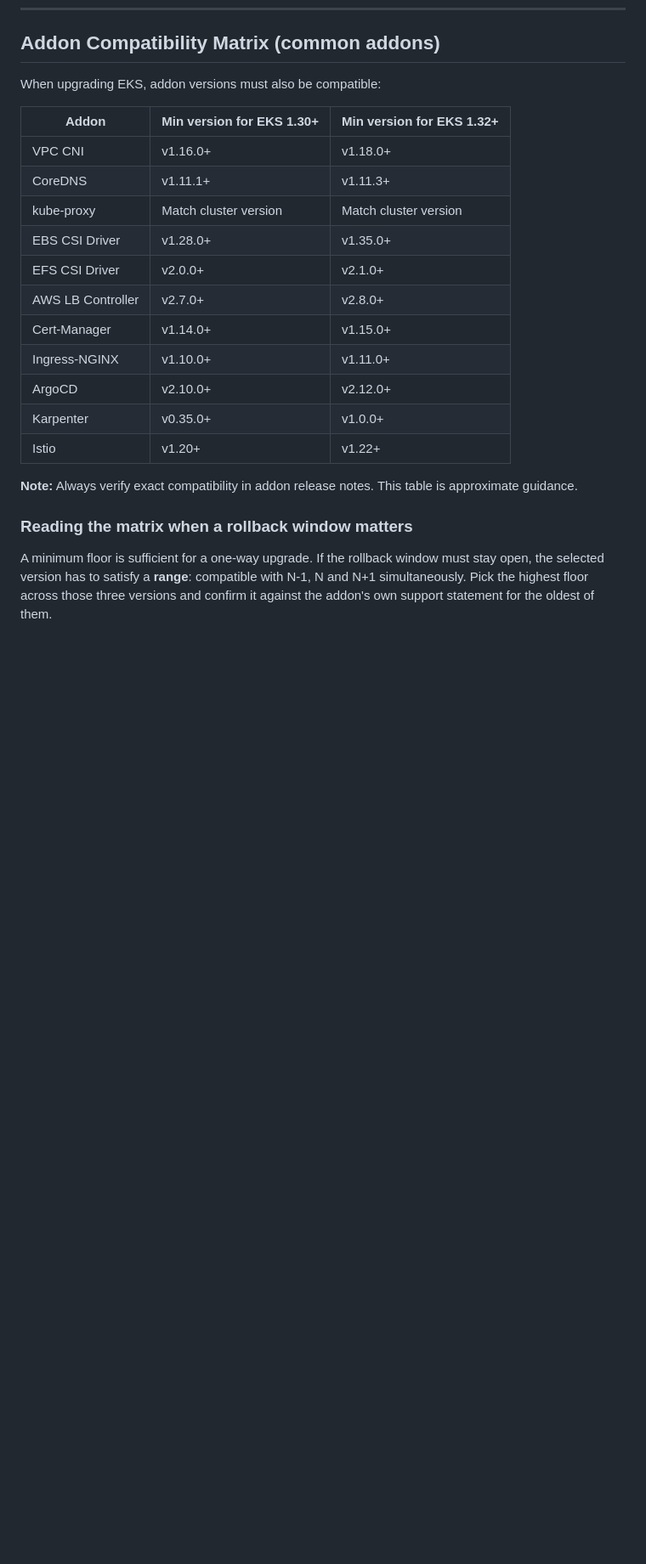
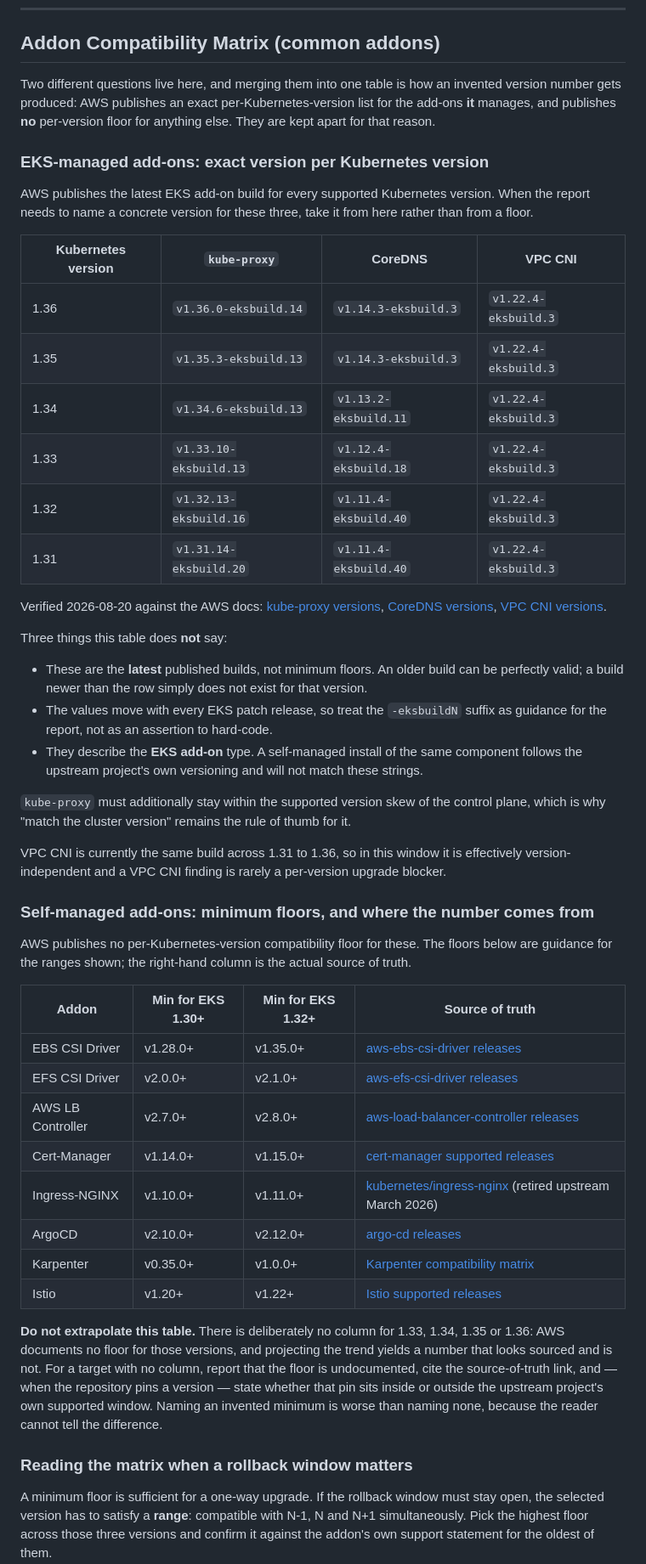
Before and after one commit to brunokktro/KIRO, a Markdown page: transforms/atx-td-eks-upgrade/eks-specific-changes.md, the part around the change. Shown at 85% size. Rendered like a GitHub page; blank space fills up the shorter version.

Commit message:
docs(atx-td-eks-upgrade): split add-on matrix by source, clarify severity, add dual-version schema validation to the E2E playbook
Mirrors the two review follow-ups from the aws-samples PR, plus a playbook gap: the E2E method listed terraform validate, helm template and kubectl --dry-run but not kubeconform, even though running kubeconform against both sides of the hop is what turned 'this change is target-only' into a measured fact without needing a cluster.

```diff
--- a/transforms/atx-td-eks-upgrade/eks-specific-changes.md
+++ b/transforms/atx-td-eks-upgrade/eks-specific-changes.md
@@ -128,23 +128,66 @@ Full severity mapping and examples: `rollback-readiness.md`.
 
 ## Addon Compatibility Matrix (common addons)
 
-When upgrading EKS, addon versions must also be compatible:
+Two different questions live here, and merging them into one table is how an invented version
+number gets produced: AWS publishes an exact per-Kubernetes-version list for the add-ons **it**
+manages, and publishes **no** per-version floor for anything else. They are kept apart for that
+reason.
 
-| Addon | Min version for EKS 1.30+ | Min version for EKS 1.32+ |
-|-------|---------------------------|---------------------------|
-| VPC CNI | v1.16.0+ | v1.18.0+ |
-| CoreDNS | v1.11.1+ | v1.11.3+ |
-| kube-proxy | Match cluster version | Match cluster version |
-| EBS CSI Driver | v1.28.0+ | v1.35.0+ |
-| EFS CSI Driver | v2.0.0+ | v2.1.0+ |
-| AWS LB Controller | v2.7.0+ | v2.8.0+ |
-| Cert-Manager | v1.14.0+ | v1.15.0+ |
-| Ingress-NGINX | v1.10.0+ | v1.11.0+ |
-| ArgoCD | v2.10.0+ | v2.12.0+ |
-| Karpenter | v0.35.0+ | v1.0.0+ |
-| Istio | v1.20+ | v1.22+ |
+### EKS-managed add-ons: exact version per Kubernetes version
 
-**Note:** Always verify exact compatibility in addon release notes. This table is approximate guidance.
+AWS publishes the latest EKS add-on build for every supported Kubernetes version. When the report
+needs to name a concrete version for these three, take it from here rather than from a floor.
+
+| Kubernetes version | `kube-proxy` | CoreDNS | VPC CNI |
+|---|---|---|---|
+| 1.36 | `v1.36.0-eksbuild.14` | `v1.14.3-eksbuild.3` | `v1.22.4-eksbuild.3` |
+| 1.35 | `v1.35.3-eksbuild.13` | `v1.14.3-eksbuild.3` | `v1.22.4-eksbuild.3` |
+| 1.34 | `v1.34.6-eksbuild.13` | `v1.13.2-eksbuild.11` | `v1.22.4-eksbuild.3` |
+| 1.33 | `v1.33.10-eksbuild.13` | `v1.12.4-eksbuild.18` | `v1.22.4-eksbuild.3` |
+| 1.32 | `v1.32.13-eksbuild.16` | `v1.11.4-eksbuild.40` | `v1.22.4-eksbuild.3` |
+| 1.31 | `v1.31.14-eksbuild.20` | `v1.11.4-eksbuild.40` | `v1.22.4-eksbuild.3` |
+
+Verified 2026-08-20 against the AWS docs: [kube-proxy versions](https://docs.aws.amazon.com/eks/latest/userguide/managing-kube-proxy.html),
+[CoreDNS versions](https://docs.aws.amazon.com/eks/latest/userguide/managing-coredns.html),
+[VPC CNI versions](https://docs.aws.amazon.com/eks/latest/userguide/managing-vpc-cni.html).
+
+Three things this table does **not** say:
+
+- These are the **latest** published builds, not minimum floors. An older build can be perfectly
+  valid; a build newer than the row simply does not exist for that version.
+- The values move with every EKS patch release, so treat the `-eksbuildN` suffix as guidance for
+  the report, not as an assertion to hard-code.
+- They describe the **EKS add-on** type. A self-managed install of the same component follows the
+  upstream project's own versioning and will not match these strings.
+
+`kube-proxy` must additionally stay within the supported version skew of the control plane, which
+is why "match the cluster version" remains the rule of thumb for it.
+
+VPC CNI is currently the same build across 1.31 to 1.36, so in this window it is effectively
+version-independent and a VPC CNI finding is rarely a per-version upgrade blocker.
+
+### Self-managed add-ons: minimum floors, and where the number comes from
+
+AWS publishes no per-Kubernetes-version compatibility floor for these. The floors below are
+guidance for the ranges shown; the right-hand column is the actual source of truth.
+
+| Addon | Min for EKS 1.30+ | Min for EKS 1.32+ | Source of truth |
+|---|---|---|---|
+| EBS CSI Driver | v1.28.0+ | v1.35.0+ | [aws-ebs-csi-driver releases](https://github.com/kubernetes-sigs/aws-ebs-csi-driver/releases) |
+| EFS CSI Driver | v2.0.0+ | v2.1.0+ | [aws-efs-csi-driver releases](https://github.com/kubernetes-sigs/aws-efs-csi-driver/releases) |
+| AWS LB Controller | v2.7.0+ | v2.8.0+ | [aws-load-balancer-controller releases](https://github.com/kubernetes-sigs/aws-load-balancer-controller/releases) |
+| Cert-Manager | v1.14.0+ | v1.15.0+ | [cert-manager supported releases](https://cert-manager.io/docs/releases/) |
+| Ingress-NGINX | v1.10.0+ | v1.11.0+ | [kubernetes/ingress-nginx](https://github.com/kubernetes/ingress-nginx) (retired upstream March 2026) |
+| ArgoCD | v2.10.0+ | v2.12.0+ | [argo-cd releases](https://github.com/argoproj/argo-cd/releases) |
+| Karpenter | v0.35.0+ | v1.0.0+ | [Karpenter compatibility matrix](https://karpenter.sh/docs/upgrading/compatibility/) |
+| Istio | v1.20+ | v1.22+ | [Istio supported releases](https://istio.io/latest/docs/releases/supported-releases/) |
+
+**Do not extrapolate this table.** There is deliberately no column for 1.33, 1.34, 1.35 or 1.36:
+AWS documents no floor for those versions, and projecting the trend yields a number that looks
+sourced and is not. For a target with no column, report that the floor is undocumented, cite the
+source-of-truth link, and — when the repository pins a version — state whether that pin sits inside
+or outside the upstream project's own supported window. Naming an invented minimum is worse than
+naming none, because the reader cannot tell the difference.
 
 ### Reading the matrix when a rollback window matters
 
```
Also changed, not shown: README.md (+12 -0 lines), transforms/atx-td-eks-upgrade/rollback-readiness.md (+16 -0 lines).
